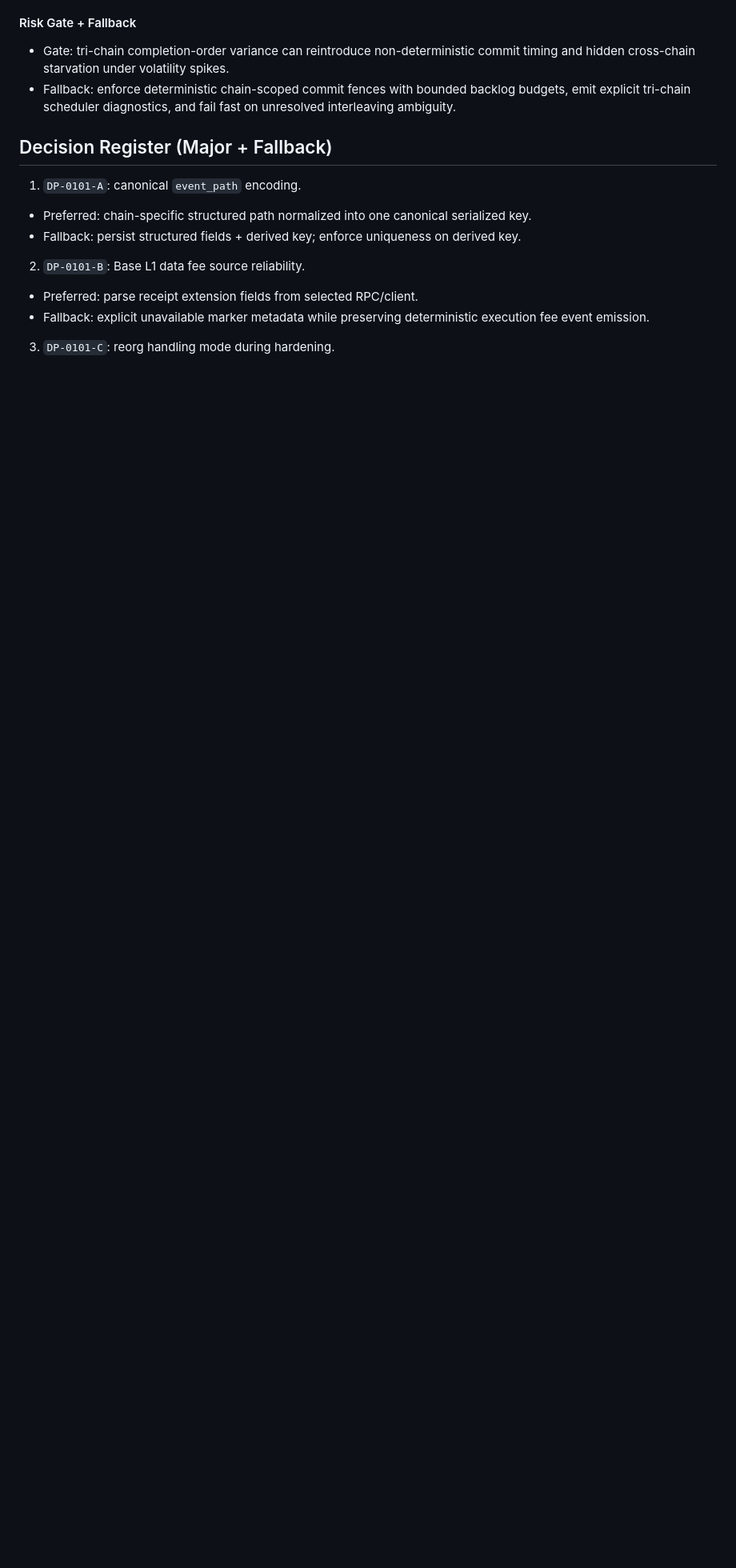
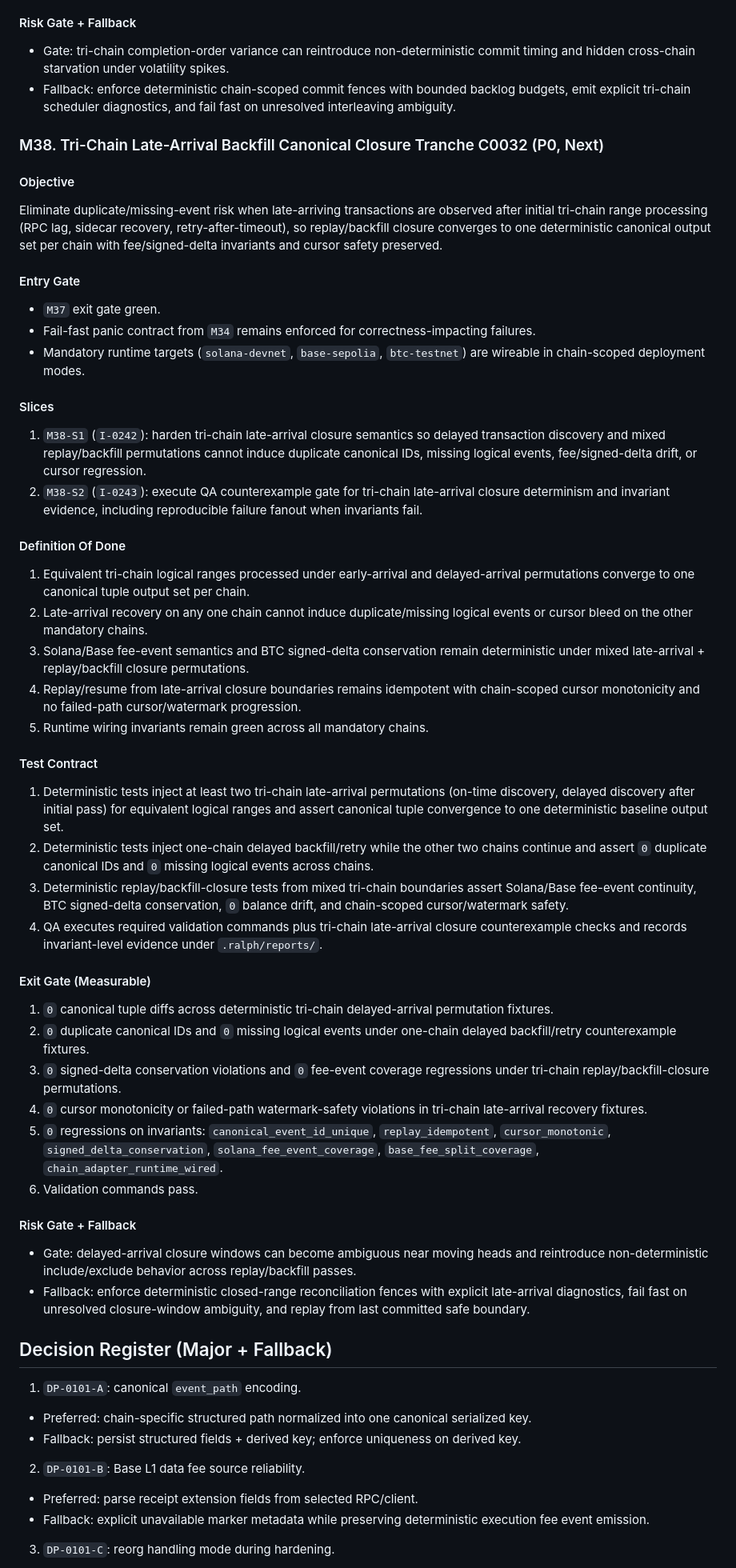
Before and after one commit to emperorhan/multichain-indexer, a Markdown page: IMPLEMENTATION_PLAN.md, the part around one of its changes. Shown at 80% size. GitHub-like rendering; blank space fills up the shorter version.

Commit message:
ralph(local): I-0239 CQ C0030 planner: next reliability tranche

```diff
--- a/IMPLEMENTATION_PLAN.md
+++ b/IMPLEMENTATION_PLAN.md
@@ -1371,6 +1373,45 @@ Eliminate duplicate/missing-event risk when `solana-devnet`, `base-sepolia`, and
 #### Risk Gate + Fallback
 - Gate: tri-chain completion-order variance can reintroduce non-deterministic commit timing and hidden cross-chain starvation under volatility spikes.
 - Fallback: enforce deterministic chain-scoped commit fences with bounded backlog budgets, emit explicit tri-chain scheduler diagnostics, and fail fast on unresolved interleaving ambiguity.
+
+### M38. Tri-Chain Late-Arrival Backfill Canonical Closure Tranche C0032 (P0, Next)
+
+#### Objective
+Eliminate duplicate/missing-event risk when late-arriving transactions are observed after initial tri-chain range processing (RPC lag, sidecar recovery, retry-after-timeout), so replay/backfill closure converges to one deterministic canonical output set per chain with fee/signed-delta invariants and cursor safety preserved.
+
+#### Entry Gate
+- `M37` exit gate green.
+- Fail-fast panic contract from `M34` remains enforced for correctness-impacting failures.
+- Mandatory runtime targets (`solana-devnet`, `base-sepolia`, `btc-testnet`) are wireable in chain-scoped deployment modes.
+
+#### Slices
+1. `M38-S1` (`I-0242`): harden tri-chain late-arrival closure semantics so delayed transaction discovery and mixed replay/backfill permutations cannot induce duplicate canonical IDs, missing logical events, fee/signed-delta drift, or cursor regression.
+2. `M38-S2` (`I-0243`): execute QA counterexample gate for tri-chain late-arrival closure determinism and invariant evidence, including reproducible failure fanout when invariants fail.
+
+#### Definition Of Done
+1. Equivalent tri-chain logical ranges processed under early-arrival and delayed-arrival permutations converge to one canonical tuple output set per chain.
+2. Late-arrival recovery on any one chain cannot induce duplicate/missing logical events or cursor bleed on the other mandatory chains.
+3. Solana/Base fee-event semantics and BTC signed-delta conservation remain deterministic under mixed late-arrival + replay/backfill closure permutations.
+4. Replay/resume from late-arrival closure boundaries remains idempotent with chain-scoped cursor monotonicity and no failed-path cursor/watermark progression.
+5. Runtime wiring invariants remain green across all mandatory chains.
+
+#### Test Contract
+1. Deterministic tests inject at least two tri-chain late-arrival permutations (on-time discovery, delayed discovery after initial pass) for equivalent logical ranges and assert canonical tuple convergence to one deterministic baseline output set.
+2. Deterministic tests inject one-chain delayed backfill/retry while the other two chains continue and assert `0` duplicate canonical IDs and `0` missing logical events across chains.
+3. Deterministic replay/backfill-closure tests from mixed tri-chain boundaries assert Solana/Base fee-event continuity, BTC signed-delta conservation, `0` balance drift, and chain-scoped cursor/watermark safety.
+4. QA executes required validation commands plus tri-chain late-arrival closure counterexample checks and records invariant-level evidence under `.ralph/reports/`.
+
+#### Exit Gate (Measurable)
+1. `0` canonical tuple diffs across deterministic tri-chain delayed-arrival permutation fixtures.
+2. `0` duplicate canonical IDs and `0` missing logical events under one-chain delayed backfill/retry counterexample fixtures.
+3. `0` signed-delta conservation violations and `0` fee-event coverage regressions under tri-chain replay/backfill-closure permutations.
+4. `0` cursor monotonicity or failed-path watermark-safety violations in tri-chain late-arrival recovery fixtures.
+5. `0` regressions on invariants: `canonical_event_id_unique`, `replay_idempotent`, `cursor_monotonic`, `signed_delta_conservation`, `solana_fee_event_coverage`, `base_fee_split_coverage`, `chain_adapter_runtime_wired`.
+6. Validation commands pass.
+
+#### Risk Gate + Fallback
+- Gate: delayed-arrival closure windows can become ambiguous near moving heads and reintroduce non-deterministic include/exclude behavior across replay/backfill passes.
+- Fallback: enforce deterministic closed-range reconciliation fences with explicit late-arrival diagnostics, fail fast on unresolved closure-window ambiguity, and replay from last committed safe boundary.
 
 ## Decision Register (Major + Fallback)
 
```
Also changed, not shown: other parts of IMPLEMENTATION_PLAN.md (+9 -4 lines), specs/multichain-rollout-rollout.md (+6 -1 lines).
